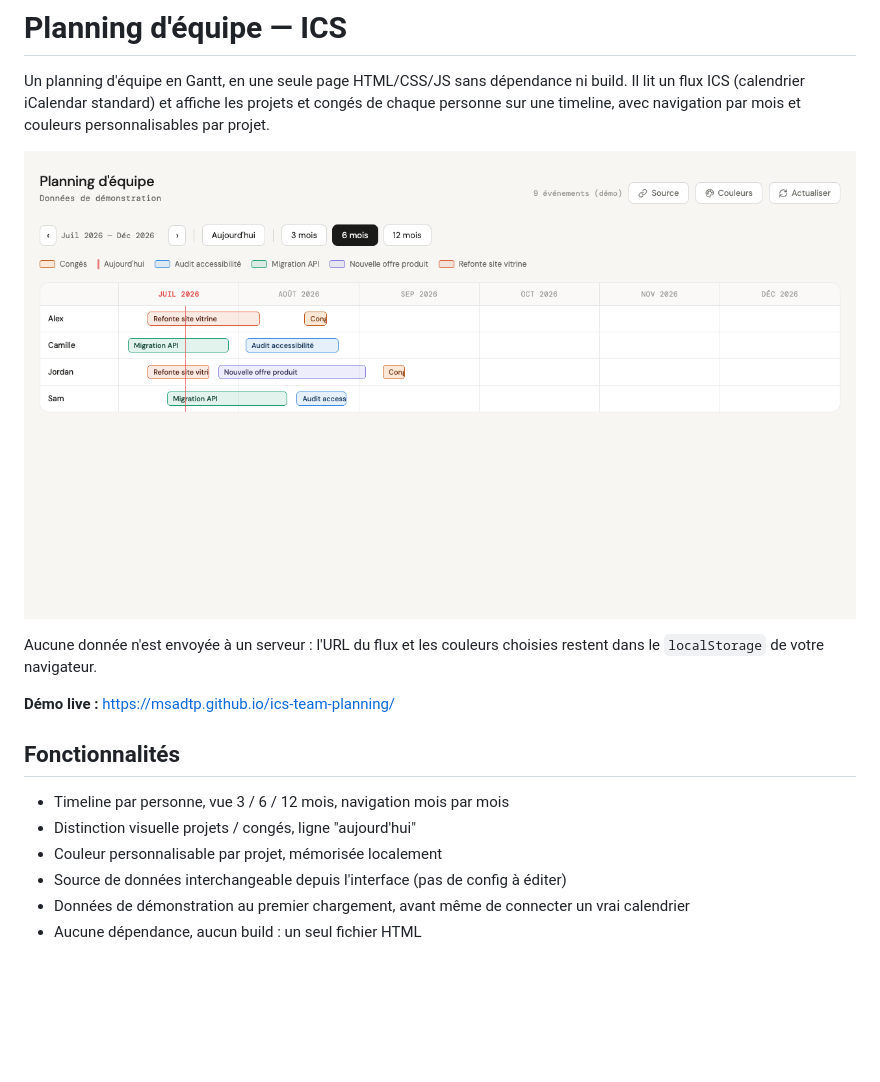
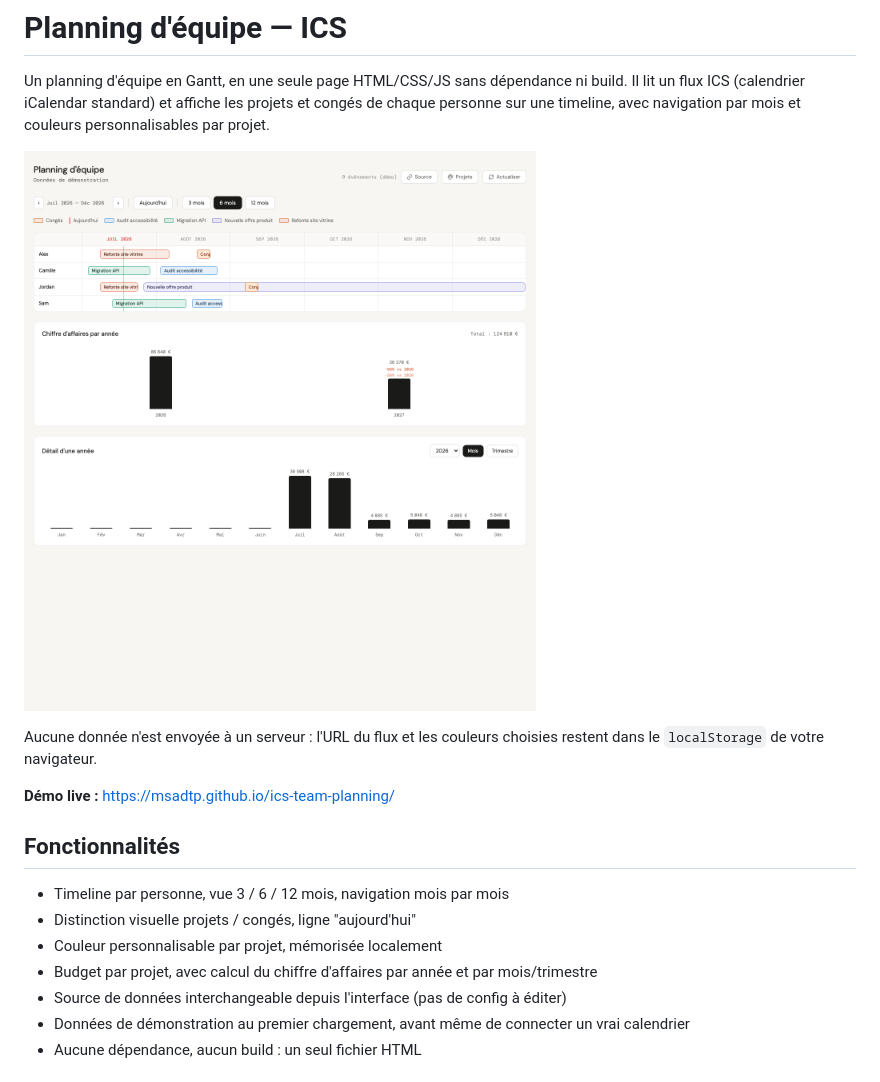
Before and after one commit to MSADTP/ics-team-planning, a Markdown page: README.md, the part around one of its changes. Drawn GitHub-style; pictures changed too: screenshot.png; blank space fills up the shorter version.

```diff
--- a/README.md
+++ b/README.md
@@ -13,6 +13,7 @@ Aucune donnée n'est envoyée à un serveur : l'URL du flux et les couleurs choi
 - Timeline par personne, vue 3 / 6 / 12 mois, navigation mois par mois
 - Distinction visuelle projets / congés, ligne "aujourd'hui"
 - Couleur personnalisable par projet, mémorisée localement
+- Budget par projet, avec calcul du chiffre d'affaires par année et par mois/trimestre
 - Source de données interchangeable depuis l'interface (pas de config à éditer)
 - Données de démonstration au premier chargement, avant même de connecter un vrai calendrier
 - Aucune dépendance, aucun build : un seul fichier HTML
```
Also changed, not shown: other parts of README.md (+13 -0 lines), screenshot-revenue.png (added), 1 other file.
